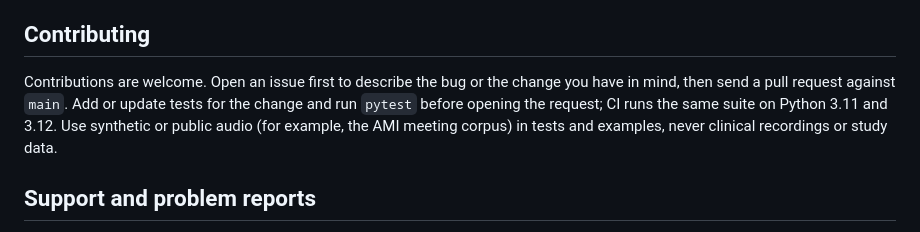
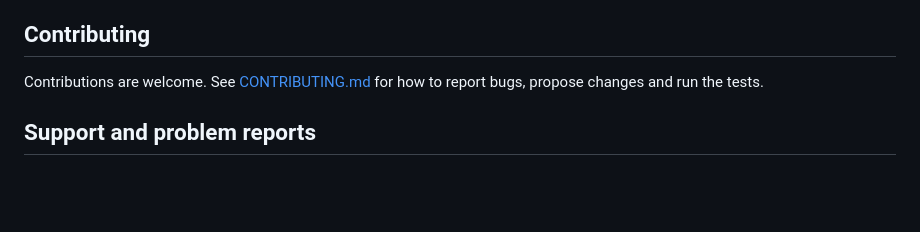
Before and after one commit to czhou732/Clinical-Whisper-Pipeline, a Markdown page: README.md, the part around the change. GitHub-like rendering; blank space fills up the shorter version.

```diff
--- a/README.md
+++ b/README.md
@@ -258,12 +258,8 @@ one, so the pipeline refuses to produce one.
 
 ## Contributing
 
-Contributions are welcome. Open an issue first to describe the bug or the change
-you have in mind, then send a pull request against `main`. Add or update tests
-for the change and run `pytest` before opening the request; CI runs the same
-suite on Python 3.11 and 3.12. Use synthetic or public audio (for example, the
-AMI meeting corpus) in tests and examples, never clinical recordings or study
-data.
+Contributions are welcome. See [CONTRIBUTING.md](CONTRIBUTING.md) for how to report bugs,
+propose changes and run the tests.
 
 ## Support and problem reports
 
```
Also changed, not shown: CHANGELOG.md (added, +44 -0 lines), CONTRIBUTING.md (added, +52 -0 lines).
